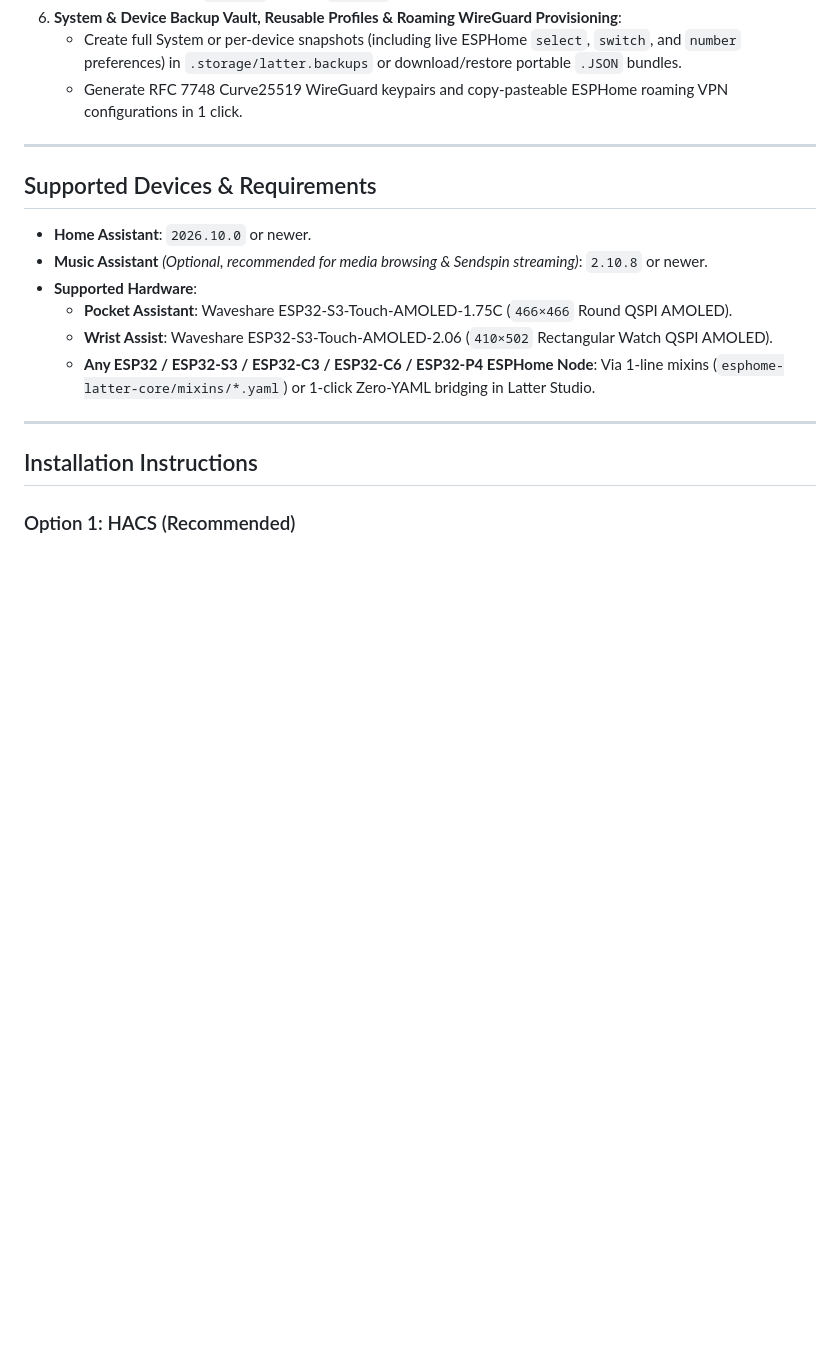
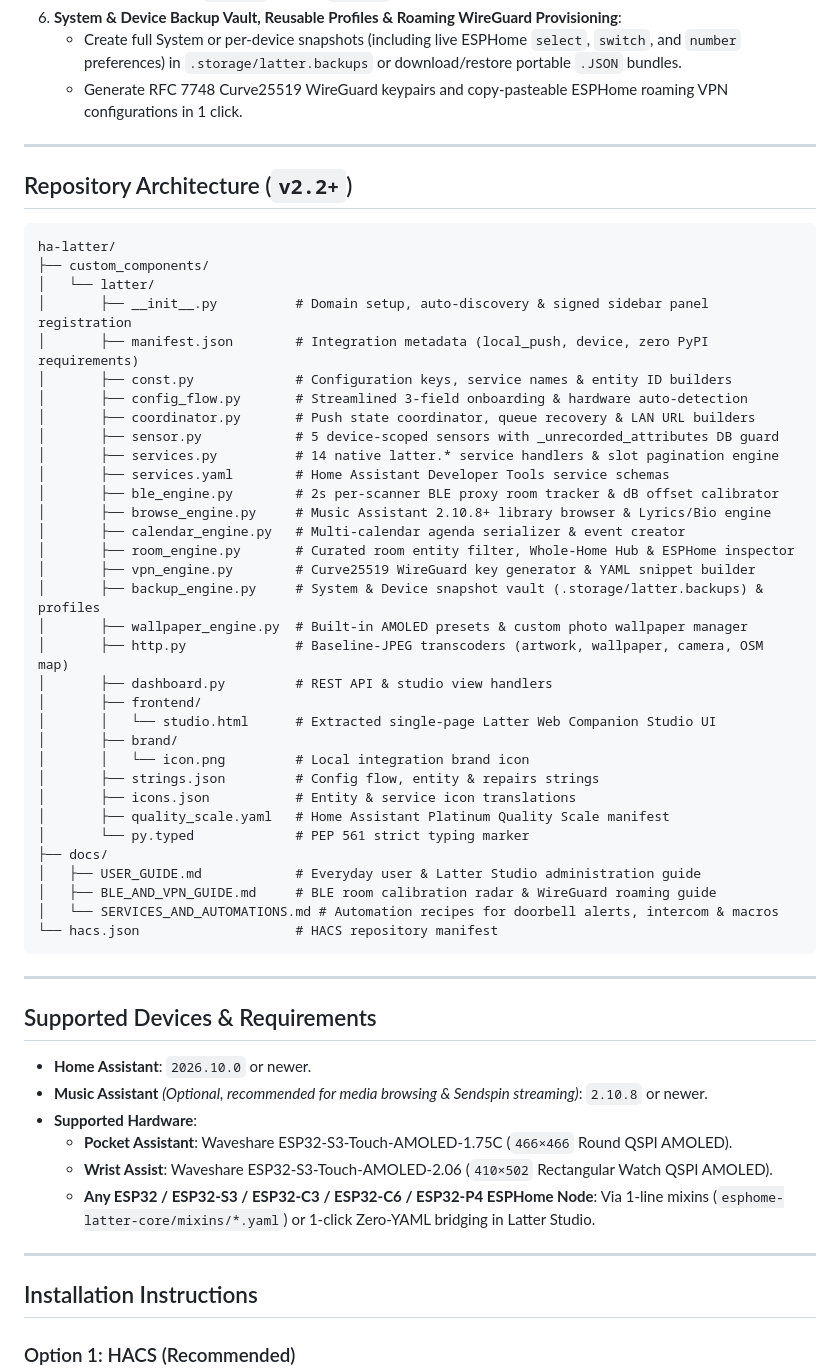
Before and after one commit to slampton/ha-latter, a Markdown page: README.md, the part around the change. Drawn GitHub-style; blank space fills up the shorter version.

Commit message:
Add v2.2 repository architecture file tree to README.md

````diff
--- a/README.md
+++ b/README.md
@@ -54,6 +54,46 @@ Instead of hardcoding entity IDs in ESPHome YAML and recompiling firmware every
 6. **System & Device Backup Vault, Reusable Profiles & Roaming WireGuard Provisioning**:
    - Create full System or per-device snapshots (including live ESPHome `select`, `switch`, and `number` preferences) in `.storage/latter.backups` or download/restore portable `.JSON` bundles.
    - Generate RFC 7748 Curve25519 WireGuard keypairs and copy-pasteable ESPHome roaming VPN configurations in 1 click.
+
+---
+
+## Repository Architecture (`v2.2+`)
+
+```text
+ha-latter/
+├── custom_components/
+│   └── latter/
+│       ├── __init__.py          # Domain setup, auto-discovery & signed sidebar panel registration
+│       ├── manifest.json        # Integration metadata (local_push, device, zero PyPI requirements)
+│       ├── const.py             # Configuration keys, service names & entity ID builders
+│       ├── config_flow.py       # Streamlined 3-field onboarding & hardware auto-detection
+│       ├── coordinator.py       # Push state coordinator, queue recovery & LAN URL builders
+│       ├── sensor.py            # 5 device-scoped sensors with _unrecorded_attributes DB guard
+│       ├── services.py          # 14 native latter.* service handlers & slot pagination engine
+│       ├── services.yaml        # Home Assistant Developer Tools service schemas
+│       ├── ble_engine.py        # 2s per-scanner BLE proxy room tracker & dB offset calibrator
+│       ├── browse_engine.py     # Music Assistant 2.10.8+ library browser & Lyrics/Bio engine
+│       ├── calendar_engine.py   # Multi-calendar agenda serializer & event creator
+│       ├── room_engine.py       # Curated room entity filter, Whole-Home Hub & ESPHome inspector
+│       ├── vpn_engine.py        # Curve25519 WireGuard key generator & YAML snippet builder
+│       ├── backup_engine.py     # System & Device snapshot vault (.storage/latter.backups) & profiles
+│       ├── wallpaper_engine.py  # Built-in AMOLED presets & custom photo wallpaper manager
+│       ├── http.py              # Baseline-JPEG transcoders (artwork, wallpaper, camera, OSM map)
+│       ├── dashboard.py         # REST API & studio view handlers
+│       ├── frontend/
+│       │   └── studio.html      # Extracted single-page Latter Web Companion Studio UI
+│       ├── brand/
+│       │   └── icon.png         # Local integration brand icon
+│       ├── strings.json         # Config flow, entity & repairs strings
+│       ├── icons.json           # Entity & service icon translations
+│       ├── quality_scale.yaml   # Home Assistant Platinum Quality Scale manifest
+│       └── py.typed             # PEP 561 strict typing marker
+├── docs/
+│   ├── USER_GUIDE.md            # Everyday user & Latter Studio administration guide
+│   ├── BLE_AND_VPN_GUIDE.md     # BLE room calibration radar & WireGuard roaming guide
+│   └── SERVICES_AND_AUTOMATIONS.md # Automation recipes for doorbell alerts, intercom & macros
+└── hacs.json                    # HACS repository manifest
+```
 
 ---
 
````
